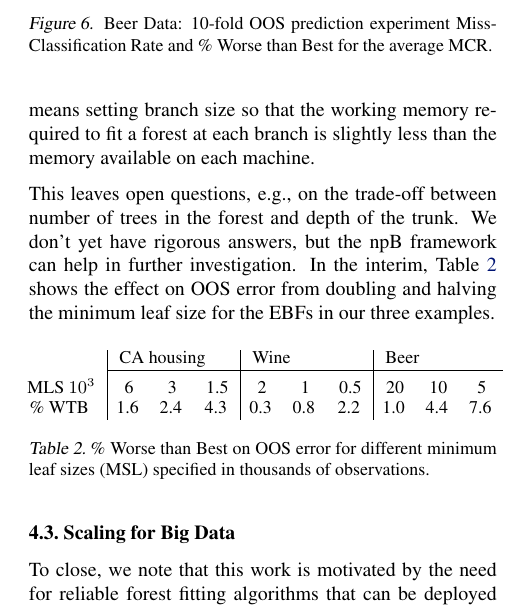
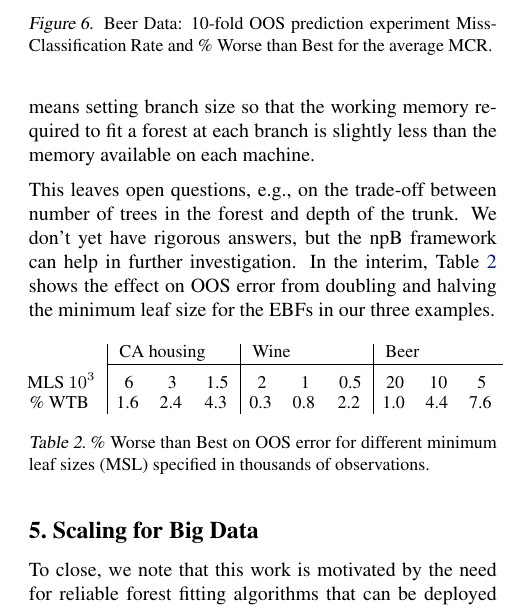
Before and after one commit to TaddyLab/bayesian-forest, a LaTeX paper (tex/bayesian-forests.tex): part of one column of page 8 of 10, cut so that both start at the same text. Compiled offline with pdfLaTeX.

Commit message:
camera near draft

```diff
--- a/tex/bayesian-forests.tex
+++ b/tex/bayesian-forests.tex
@@ -708,7 +708,7 @@ three examples.
 \caption{\label{msltab}\% Worse than Best on OOS error for different minimum leaf sizes (MSL) specified in thousands of observations.}
 \end{table}
 
-\subsection{Scaling for Big Data}
+\section{Scaling for Big Data}
 
 
 To close, we note that this work is motivated by the need for reliable forest fitting algorithms that can be deployed on millions or hundreds of millions of observations, as encountered when analyzing internet commerce data.  A number of additional engineering details are required for such deployment, but the basic approach is straightforward:  an initial trunk is fit (possibly to a data subset)\footnote{Note that the original CART trunk can itself be fit in distribution, e.g. using the \texttt{MLLib} library for Apache Spark.}, and this trunk  acts as a sorting function to map observations to
```
Also changed, not shown: tex/bayesian-forests.pdf.
